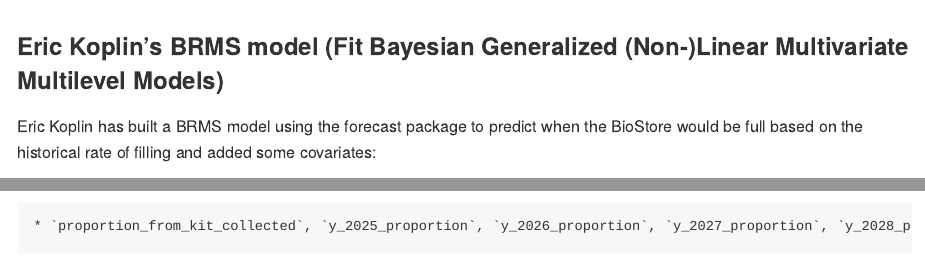
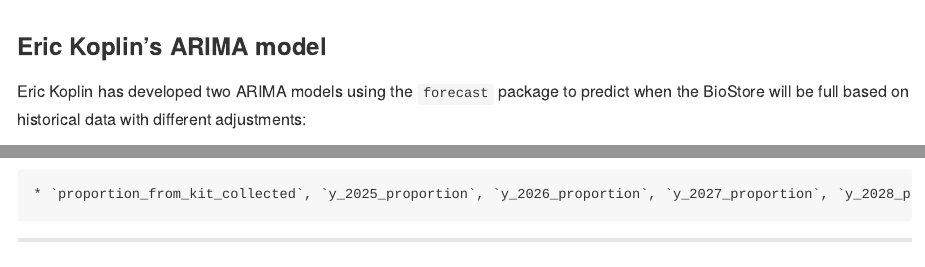
Before and after one commit to mshilts1/biostoreCapacity, an R Markdown document (README.Rmd): the page in a window 1100 px wide, from 2700 px down, and a second part further down, joined at a grey line. Rendered offline with R 4.5, knitr and Pandoc, with nearby package versions; some code elsewhere in the file could not run offline; badge pictures from the web are left out; common packages that the code uses without loading them are loaded.

Commit message:
Update README and single_arima figure

````diff
--- a/README.Rmd
+++ b/README.Rmd
@@ -168,8 +168,7 @@
 ```
 
 
-### Eric Koplin's BRMS model (Fit Bayesian Generalized (Non-)Linear Multivariate Multilevel Models)
+### Eric Koplin's ARIMA model
 
-Eric Koplin has built a BRMS model using the forecast package to predict when the BioStore would be full based on the historical rate of filling and added some covariates:
-
+Eric Koplin has developed two ARIMA models using the `forecast` package to predict when the BioStore will be full based on historical data with different adjustments:
 ```{r brms, echo = FALSE, eval = FALSE}
@@ -179,6 +177,6 @@
 ```
 
-![](man/figures/single_brms_growth.png)
+![](man/figures/single_arima.png)
 
 ### Site collection information for model priors and adjustments
 
````
Also changed, not shown: README.Rmd (5 more changed lines), 2 other files.
